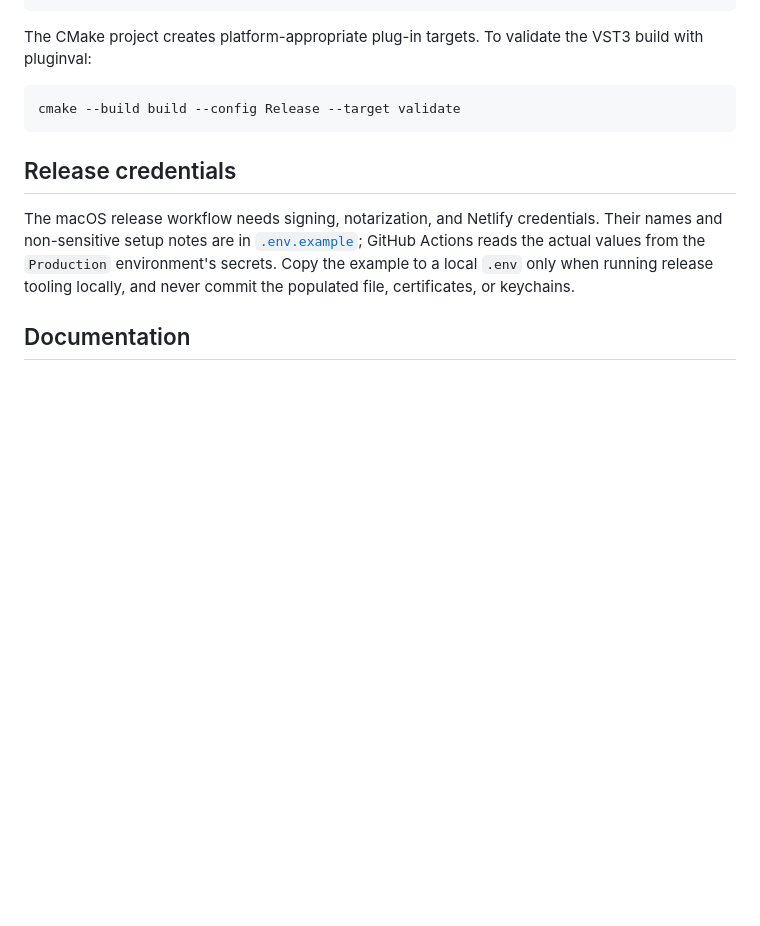
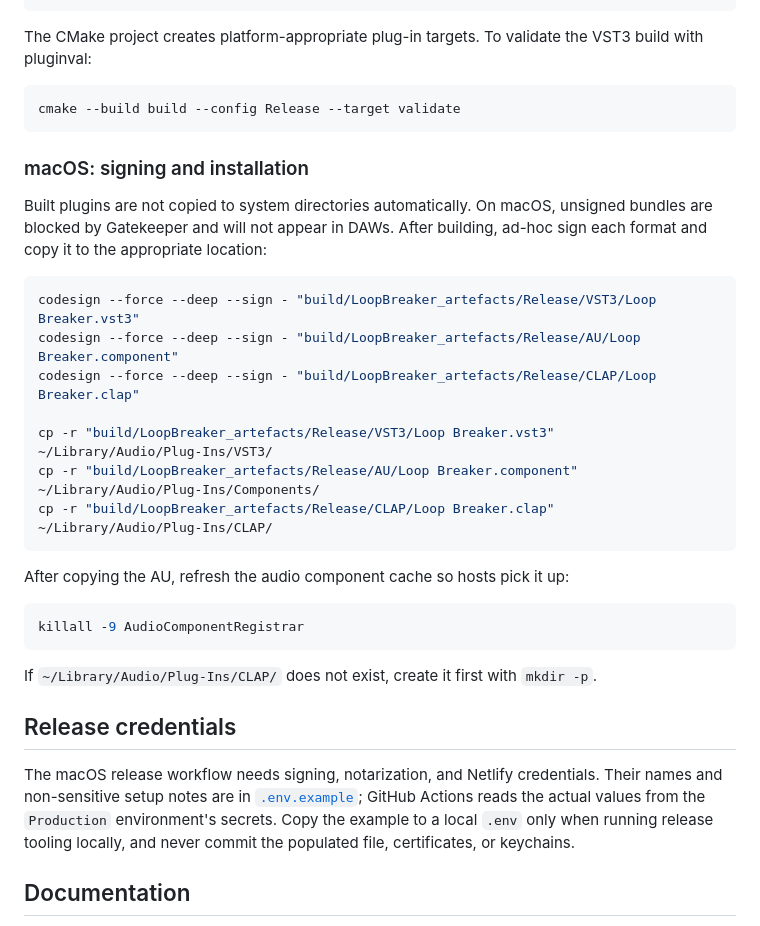
Before and after one commit to d12345m/Loop-Breaker, a Markdown page: README.md, the part around the change. GitHub-like rendering; blank space fills up the shorter version.

Commit message:
Add macOS signing and installation instructions to README

````diff
--- a/README.md
+++ b/README.md
@@ -29,6 +29,28 @@ The CMake project creates platform-appropriate plug-in targets. To validate the
 cmake --build build --config Release --target validate
 ```
 
+### macOS: signing and installation
+
+Built plugins are not copied to system directories automatically. On macOS, unsigned bundles are blocked by Gatekeeper and will not appear in DAWs. After building, ad-hoc sign each format and copy it to the appropriate location:
+
+```sh
+codesign --force --deep --sign - "build/LoopBreaker_artefacts/Release/VST3/Loop Breaker.vst3"
+codesign --force --deep --sign - "build/LoopBreaker_artefacts/Release/AU/Loop Breaker.component"
+codesign --force --deep --sign - "build/LoopBreaker_artefacts/Release/CLAP/Loop Breaker.clap"
+
+cp -r "build/LoopBreaker_artefacts/Release/VST3/Loop Breaker.vst3" ~/Library/Audio/Plug-Ins/VST3/
+cp -r "build/LoopBreaker_artefacts/Release/AU/Loop Breaker.component" ~/Library/Audio/Plug-Ins/Components/
+cp -r "build/LoopBreaker_artefacts/Release/CLAP/Loop Breaker.clap" ~/Library/Audio/Plug-Ins/CLAP/
+```
+
+After copying the AU, refresh the audio component cache so hosts pick it up:
+
+```sh
+killall -9 AudioComponentRegistrar
+```
+
+If `~/Library/Audio/Plug-Ins/CLAP/` does not exist, create it first with `mkdir -p`.
+
 ## Release credentials
 
 The macOS release workflow needs signing, notarization, and Netlify credentials. Their names and non-sensitive setup notes are in [`.env.example`](.env.example); GitHub Actions reads the actual values from the `Production` environment's secrets. Copy the example to a local `.env` only when running release tooling locally, and never commit the populated file, certificates, or keychains.
````
